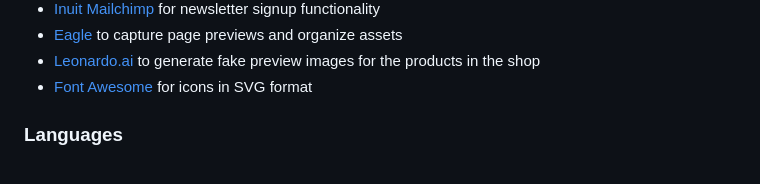
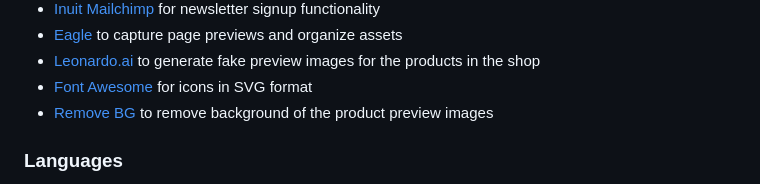
Before and after one commit to nils-n/city-cycling, a Markdown page: README.md, the part around one of its changes. Rendered like a GitHub page.

Commit message:
add reference to remove.bg to technologies used in README

```diff
--- a/README.md
+++ b/README.md
@@ -919,6 +919,7 @@ All pages were designed with accessibility in mind for website users that requir
 - [Eagle](https://eagle.cool/store) to capture page previews and organize assets
 - [Leonardo.ai](https://leonardo.ai/) to generate fake preview images for the products in the shop
 - [Font Awesome](https://fontawesome.com/) for icons in SVG format
+- [Remove BG](https://www.remove.bg/) to remove background of the product preview images
 
 ### Languages
 
```
Also changed, not shown: other parts of README.md (+1 -2 lines).
